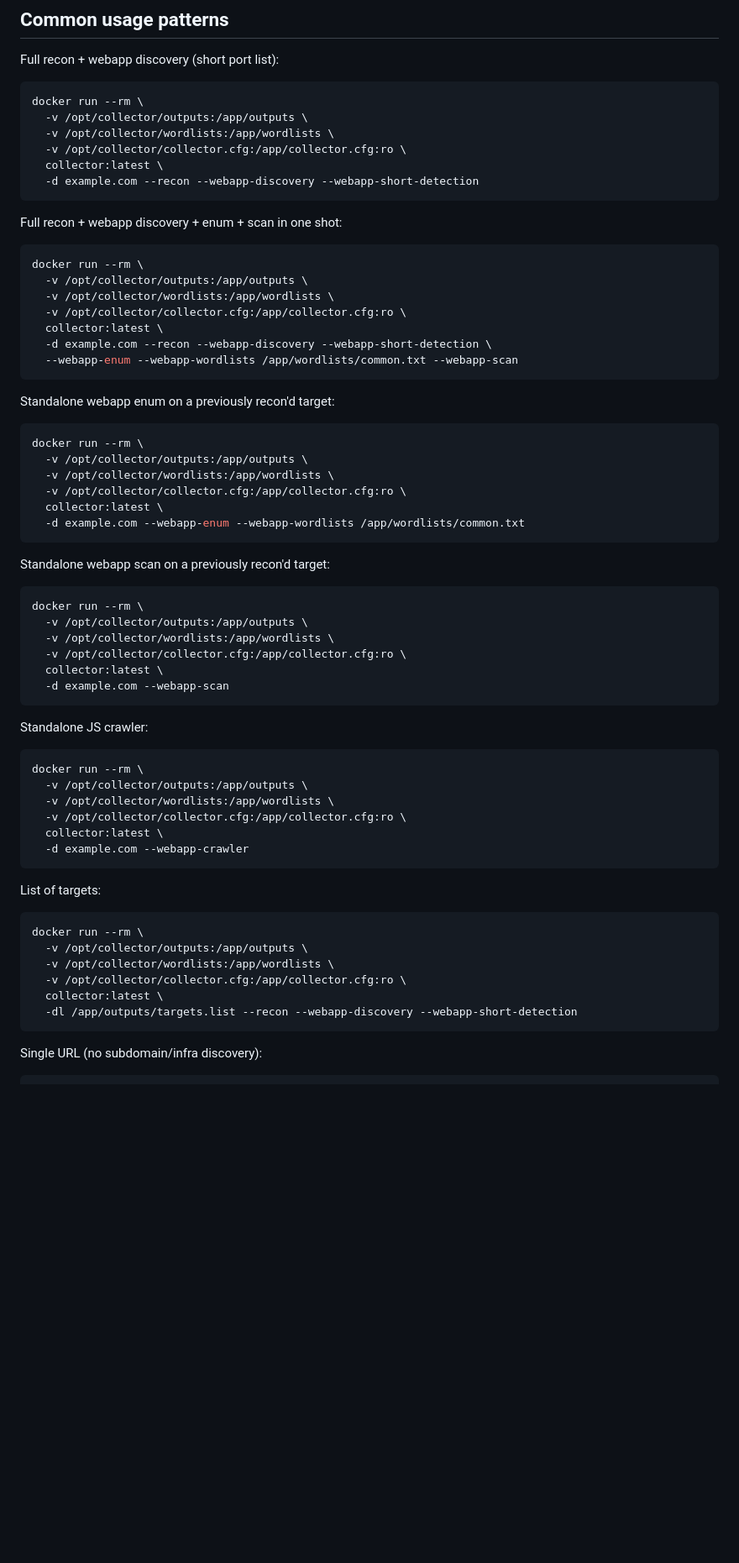
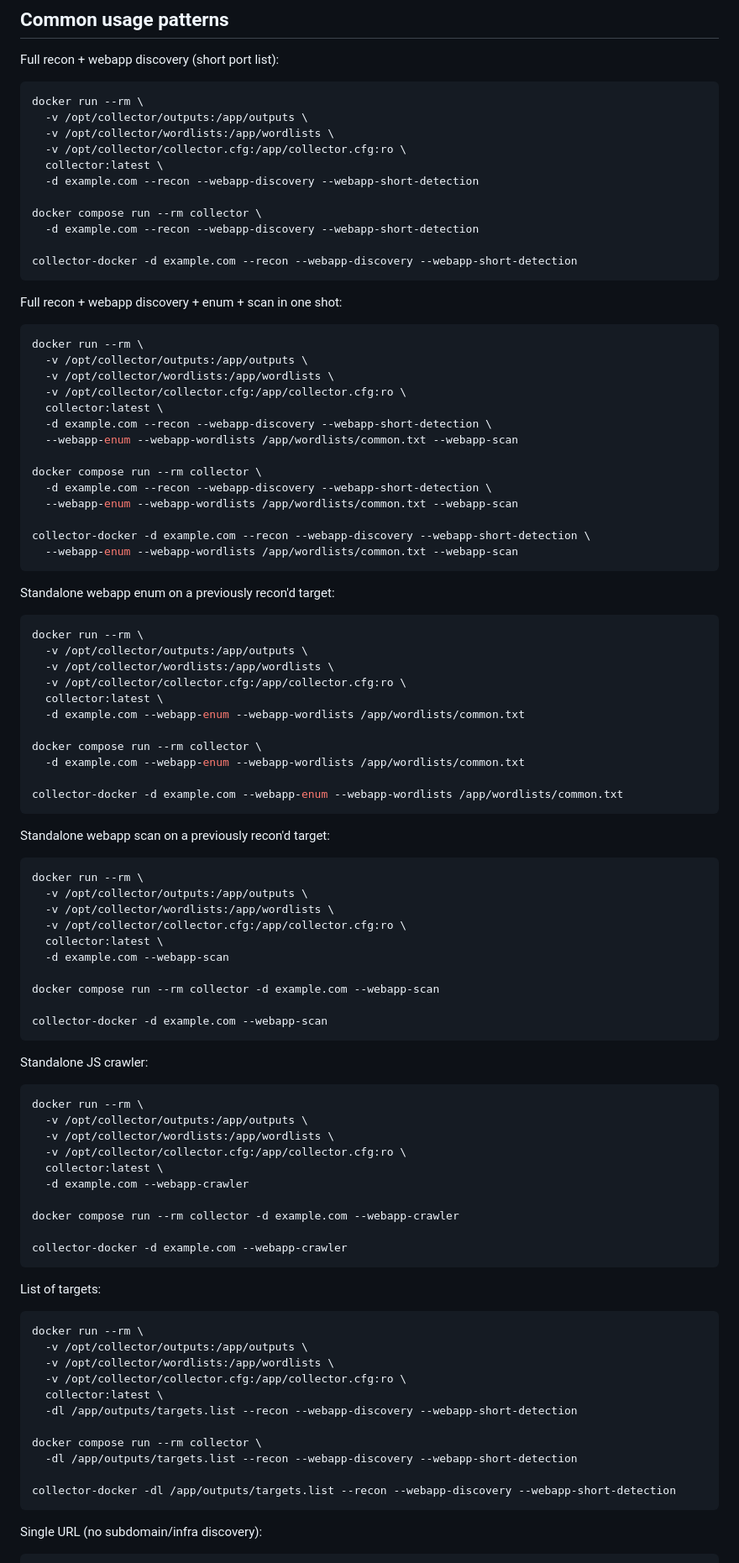
Before and after one commit to skateforever/collector, a Markdown page: README.md, the part around one of its changes. Shown at 84% size. Drawn GitHub-style; blank space fills up the shorter version.

````diff
--- a/README.md
+++ b/README.md
@@ -97,6 +128,11 @@ docker run --rm \
   -v /opt/collector/collector.cfg:/app/collector.cfg:ro \
   collector:latest \
   -d example.com --recon --webapp-discovery --webapp-short-detection
+
+docker compose run --rm collector \
+  -d example.com --recon --webapp-discovery --webapp-short-detection
+
+collector-docker -d example.com --recon --webapp-discovery --webapp-short-detection
 ```
 
 Full recon + webapp discovery + enum + scan in one shot:
@@ -109,6 +145,13 @@ docker run --rm \
   collector:latest \
   -d example.com --recon --webapp-discovery --webapp-short-detection \
   --webapp-enum --webapp-wordlists /app/wordlists/common.txt --webapp-scan
+
+docker compose run --rm collector \
+  -d example.com --recon --webapp-discovery --webapp-short-detection \
+  --webapp-enum --webapp-wordlists /app/wordlists/common.txt --webapp-scan
+
+collector-docker -d example.com --recon --webapp-discovery --webapp-short-detection \
+  --webapp-enum --webapp-wordlists /app/wordlists/common.txt --webapp-scan
 ```
 
 Standalone webapp enum on a previously recon'd target:
@@ -120,6 +163,11 @@ docker run --rm \
   -v /opt/collector/collector.cfg:/app/collector.cfg:ro \
   collector:latest \
   -d example.com --webapp-enum --webapp-wordlists /app/wordlists/common.txt
+
+docker compose run --rm collector \
+  -d example.com --webapp-enum --webapp-wordlists /app/wordlists/common.txt
+
+collector-docker -d example.com --webapp-enum --webapp-wordlists /app/wordlists/common.txt
 ```
 
 Standalone webapp scan on a previously recon'd target:
@@ -131,6 +179,10 @@ docker run --rm \
   -v /opt/collector/collector.cfg:/app/collector.cfg:ro \
   collector:latest \
   -d example.com --webapp-scan
+
+docker compose run --rm collector -d example.com --webapp-scan
+
+collector-docker -d example.com --webapp-scan
 ```
 
 Standalone JS crawler:
@@ -142,6 +194,10 @@ docker run --rm \
   -v /opt/collector/collector.cfg:/app/collector.cfg:ro \
   collector:latest \
   -d example.com --webapp-crawler
+
+docker compose run --rm collector -d example.com --webapp-crawler
+
+collector-docker -d example.com --webapp-crawler
 ```
 
 List of targets:
@@ -153,6 +209,11 @@ docker run --rm \
   -v /opt/collector/collector.cfg:/app/collector.cfg:ro \
   collector:latest \
   -dl /app/outputs/targets.list --recon --webapp-discovery --webapp-short-detection
+
+docker compose run --rm collector \
+  -dl /app/outputs/targets.list --recon --webapp-discovery --webapp-short-detection
+
+collector-docker -dl /app/outputs/targets.list --recon --webapp-discovery --webapp-short-detection
 ```
 
 Single URL (no subdomain/infra discovery):
````
Also changed, not shown: other parts of README.md (+42 -2 lines).
